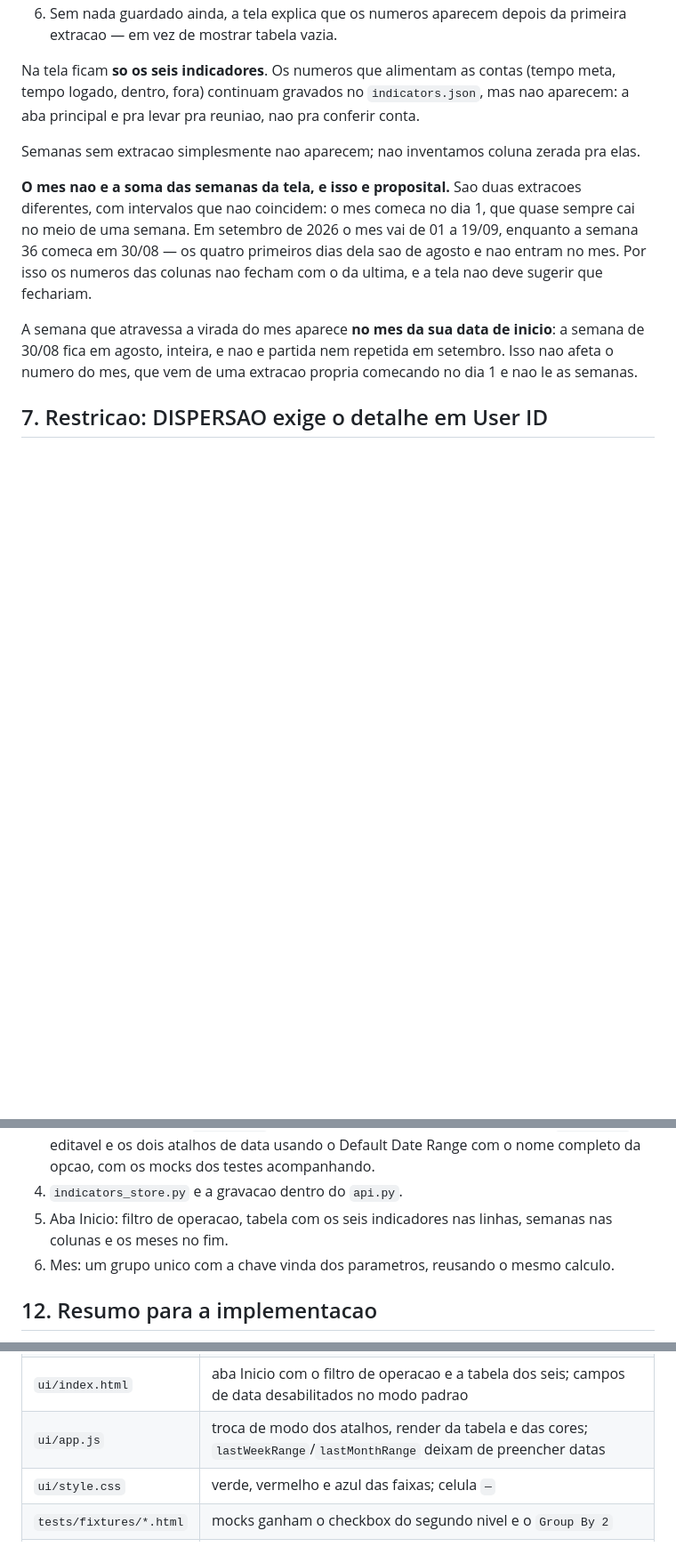
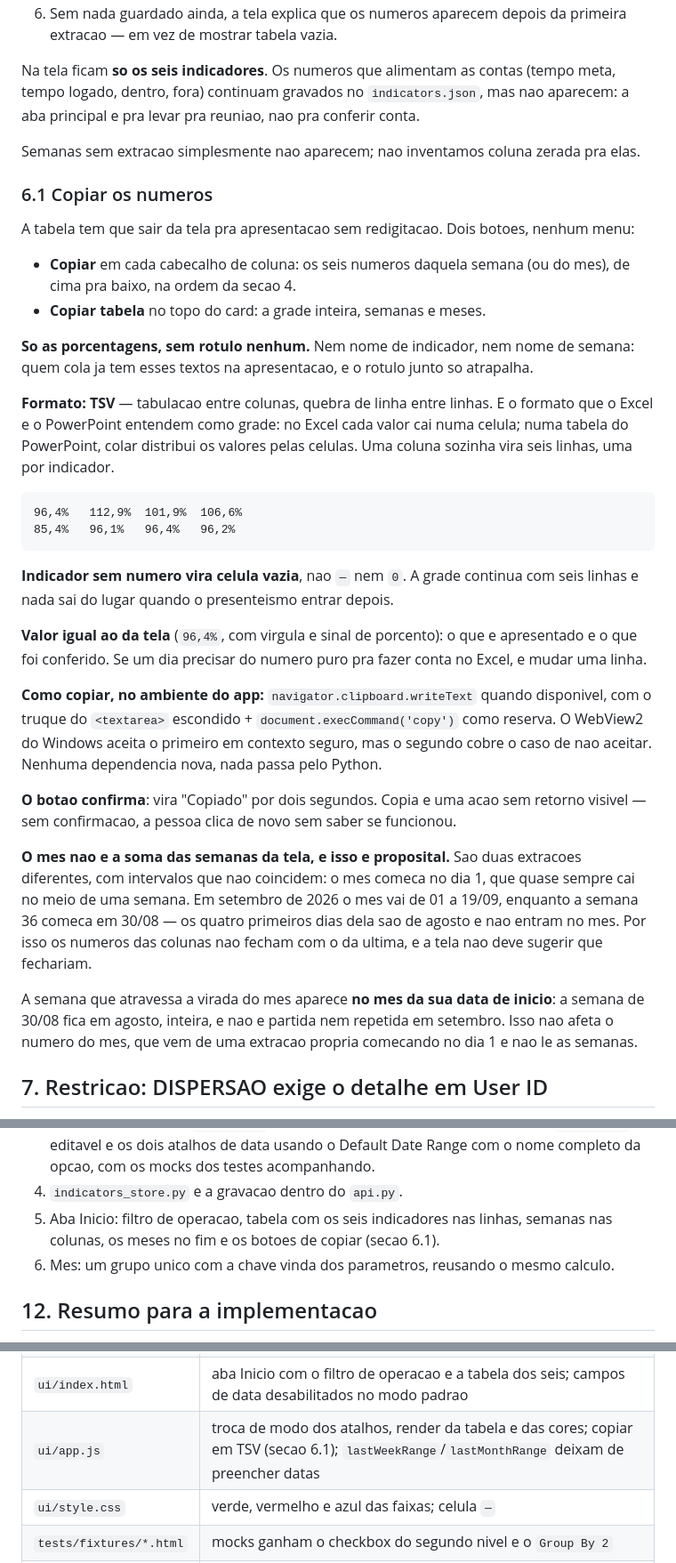
Before and after one commit to danithomaseto/ScoreCard, a Markdown page: docs/INDICADORES.md, 3 parts joined by grey strips. Shown at 89% size. Rendered like a GitHub page; blank space fills up the shorter version.

Commit message:
Mapeia os botoes de copiar os numeros da aba Inicio
Copiar por coluna (uma semana ou o mes) e copiar a tabela inteira,
entregando so as porcentagens em TSV, que Excel e PowerPoint colam como
grade. Indicador sem numero vira celula vazia para a grade nao
desalinhar, o valor sai igual ao da tela e o botao confirma a copia.

Registra tambem o caminho tecnico: clipboard do navegador com o
textarea escondido como reserva, sem dependencia nova.

Co-Authored-By: Claude Opus 5 <noreply@anthropic.com>
Claude-Session: https://claude.ai/code/session_01JYcNt4RYNduoWdQP7AbQaG

````diff
--- a/docs/INDICADORES.md
+++ b/docs/INDICADORES.md
@@ -280,6 +280,48 @@ reuniao, nao pra conferir conta.
 Semanas sem extracao simplesmente nao aparecem; nao inventamos coluna
 zerada pra elas.
 
+### 6.1 Copiar os numeros
+
+A tabela tem que sair da tela pra apresentacao sem redigitacao. Dois
+botoes, nenhum menu:
+
+- **Copiar** em cada cabecalho de coluna: os seis numeros daquela
+  semana (ou do mes), de cima pra baixo, na ordem da secao 4.
+- **Copiar tabela** no topo do card: a grade inteira, semanas e meses.
+
+**So as porcentagens, sem rotulo nenhum.** Nem nome de indicador, nem
+nome de semana: quem cola ja tem esses textos na apresentacao, e o
+rotulo junto so atrapalha.
+
+**Formato: TSV** — tabulacao entre colunas, quebra de linha entre
+linhas. E o formato que o Excel e o PowerPoint entendem como grade: no
+Excel cada valor cai numa celula; numa tabela do PowerPoint, colar
+distribui os valores pelas celulas. Uma coluna sozinha vira seis
+linhas, uma por indicador.
+
+```
+96,4%   112,9%  101,9%  106,6%
+85,4%   96,1%   96,4%   96,2%
+```
+
+**Indicador sem numero vira celula vazia**, nao `—` nem `0`. A grade
+continua com seis linhas e nada sai do lugar quando o presenteismo
+entrar depois.
+
+**Valor igual ao da tela** (`96,4%`, com virgula e sinal de porcento):
+o que e apresentado e o que foi conferido. Se um dia precisar do numero
+puro pra fazer conta no Excel, e mudar uma linha.
+
+**Como copiar, no ambiente do app:** `navigator.clipboard.writeText`
+quando disponivel, com o truque do `<textarea>` escondido +
+`document.execCommand('copy')` como reserva. O WebView2 do Windows
+aceita o primeiro em contexto seguro, mas o segundo cobre o caso de
+nao aceitar. Nenhuma dependencia nova, nada passa pelo Python.
+
+**O botao confirma**: vira "Copiado" por dois segundos. Copia e uma
+acao sem retorno visivel — sem confirmacao, a pessoa clica de novo sem
+saber se funcionou.
+
 **O mes nao e a soma das semanas da tela, e isso e proposital.** Sao
 duas extracoes diferentes, com intervalos que nao coincidem: o mes
 comeca no dia 1, que quase sempre cai no meio de uma semana. Em
@@ -534,7 +576,8 @@ numero e gravado normalmente e a tela so conta o que aconteceu.
    mocks dos testes acompanhando.
 4. `indicators_store.py` e a gravacao dentro do `api.py`.
 5. Aba Inicio: filtro de operacao, tabela com os seis indicadores nas
-   linhas, semanas nas colunas e os meses no fim.
+   linhas, semanas nas colunas, os meses no fim e os botoes de copiar
+   (secao 6.1).
 6. Mes: um grupo unico com a chave vinda dos parametros, reusando o
    mesmo calculo.
 
@@ -563,7 +606,7 @@ discussao.
 | `automation/generic.py` | fluxo por periodo — semana: `Group By 1` = Week + checkbox + `Group By 2`; mes: `Group By 1` = opcao da tela. Modo de data padrao vs digitado. Etapa nova no progresso |
 | `api.py` | calcula e grava depois da extracao; `get_indicators(operacao, mes)`; entrega as faixas de cor pra tela |
 | `ui/index.html` | aba Inicio com o filtro de operacao e a tabela dos seis; campos de data desabilitados no modo padrao |
-| `ui/app.js` | troca de modo dos atalhos, render da tabela e das cores; `lastWeekRange`/`lastMonthRange` deixam de preencher datas |
+| `ui/app.js` | troca de modo dos atalhos, render da tabela e das cores; copiar em TSV (secao 6.1); `lastWeekRange`/`lastMonthRange` deixam de preencher datas |
 | `ui/style.css` | verde, vermelho e azul das faixas; celula `—` |
 | `tests/fixtures/*.html` | mocks ganham o checkbox do segundo nivel e o `Group By 2` |
 | `requirements.txt` | entra `openpyxl` |
````
